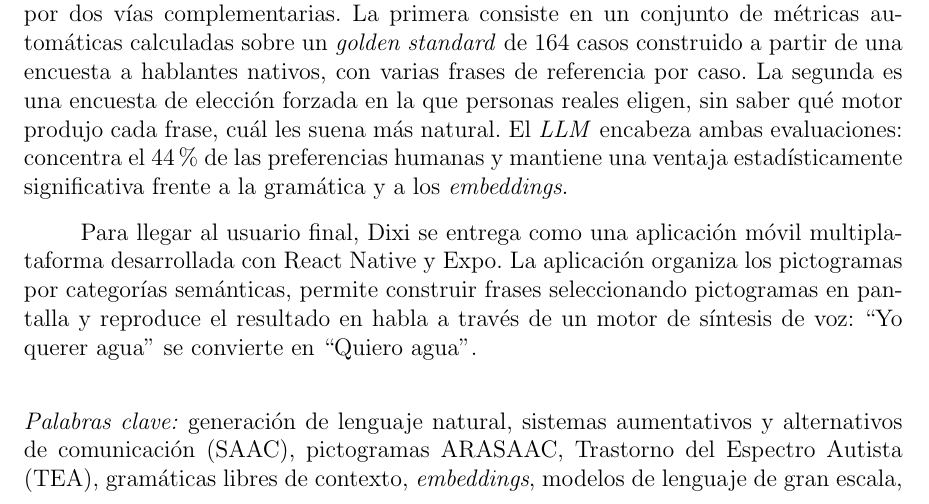
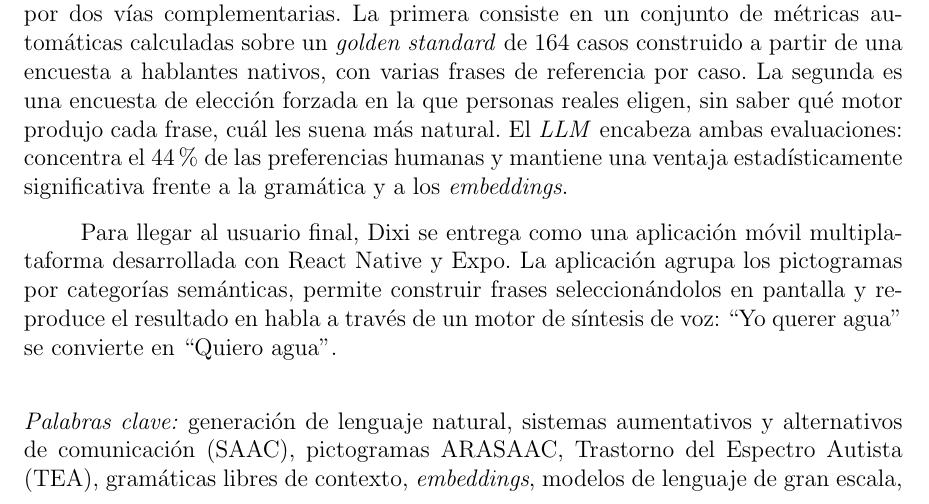
Before and after one commit to Lagaress/tfg-memory, a LaTeX document (main.tex, which reads sections/frontmatter/summary.tex): part of page 8 of 127, cut so that both start at the same text. Compiled offline with pdfLaTeX.

Commit message:
Swap "organiza" for "agrupa" and pronominalize the second pictograma
Co-Authored-By: Claude Opus 4.7 <noreply@anthropic.com>

```diff
--- a/sections/frontmatter/summary.tex
+++ b/sections/frontmatter/summary.tex
@@ -10,7 +10,7 @@ Construir Dixi exigió responder a una pregunta: ¿qué técnica de generación
 
 Planteadas las técnicas, la elección de la más adecuada para el sistema se aborda por dos vías complementarias. La primera consiste en un conjunto de métricas automáticas calculadas sobre un \textit{golden standard} de 164 casos construido a partir de una encuesta a hablantes nativos, con varias frases de referencia por caso. La segunda es una encuesta de elección forzada en la que personas reales eligen, sin saber qué motor produjo cada frase, cuál les suena más natural. El \textit{LLM} encabeza ambas evaluaciones: concentra el 44\% de las preferencias humanas y mantiene una ventaja estadísticamente significativa frente a la gramática y a los \textit{embeddings}.
 
-Para llegar al usuario final, Dixi se entrega como una aplicación móvil multiplataforma desarrollada con React Native y Expo. La aplicación organiza los pictogramas por categorías semánticas, permite construir frases seleccionando pictogramas en pantalla y reproduce el resultado en habla a través de un motor de síntesis de voz: ``Yo querer agua'' se convierte en ``Quiero agua''.
+Para llegar al usuario final, Dixi se entrega como una aplicación móvil multiplataforma desarrollada con React Native y Expo. La aplicación agrupa los pictogramas por categorías semánticas, permite construir frases seleccionándolos en pantalla y reproduce el resultado en habla a través de un motor de síntesis de voz: ``Yo querer agua'' se convierte en ``Quiero agua''.
 
 \vspace{.5cm}
 
```
